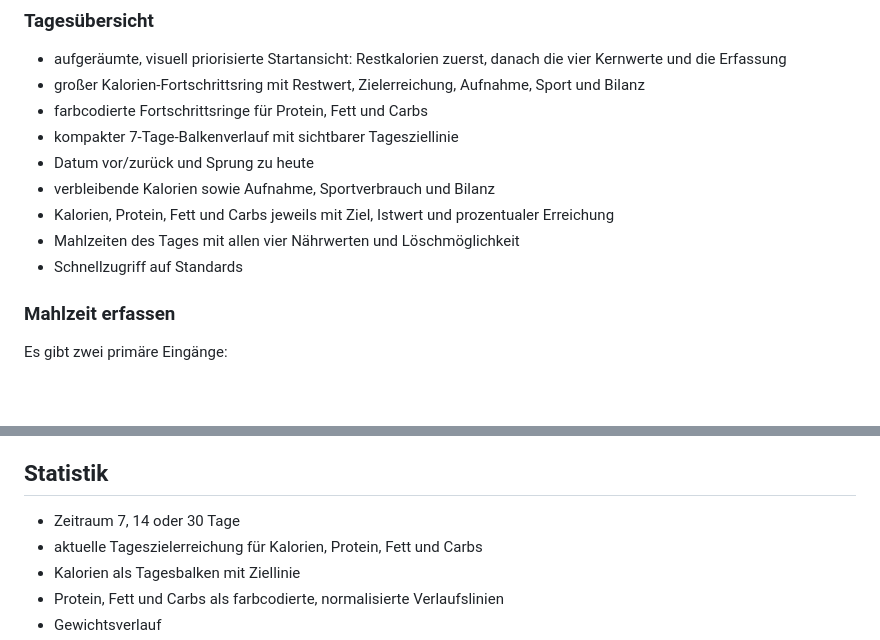
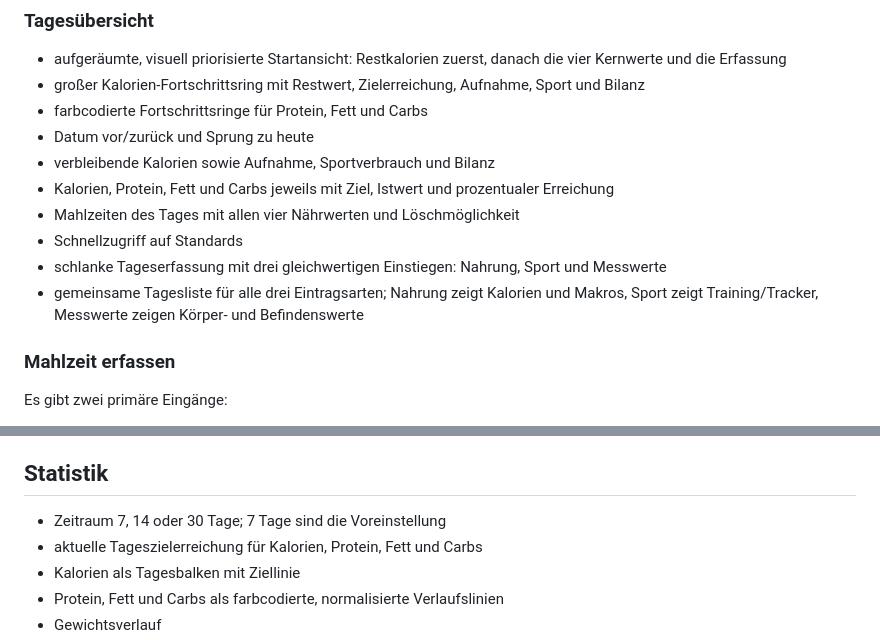
Before and after one commit to Keen4e/KF20, a Markdown page: SPEC.md, 2 parts joined by grey strips. Drawn GitHub-style; blank space fills up the shorter version.

Commit message:
Specify unified daily capture flow

```diff
--- a/SPEC.md
+++ b/SPEC.md
@@ -28,12 +28,13 @@ Die Navigation verwendet eindeutige Material-Icons mit Textlabeln. Im App-Kopf u
 - aufgeräumte, visuell priorisierte Startansicht: Restkalorien zuerst, danach die vier Kernwerte und die Erfassung
 - großer Kalorien-Fortschrittsring mit Restwert, Zielerreichung, Aufnahme, Sport und Bilanz
 - farbcodierte Fortschrittsringe für Protein, Fett und Carbs
-- kompakter 7-Tage-Balkenverlauf mit sichtbarer Tagesziellinie
 - Datum vor/zurück und Sprung zu heute
 - verbleibende Kalorien sowie Aufnahme, Sportverbrauch und Bilanz
 - Kalorien, Protein, Fett und Carbs jeweils mit Ziel, Istwert und prozentualer Erreichung
 - Mahlzeiten des Tages mit allen vier Nährwerten und Löschmöglichkeit
 - Schnellzugriff auf Standards
+- schlanke Tageserfassung mit drei gleichwertigen Einstiegen: Nahrung, Sport und Messwerte
+- gemeinsame Tagesliste für alle drei Eintragsarten; Nahrung zeigt Kalorien und Makros, Sport zeigt Training/Tracker, Messwerte zeigen Körper- und Befindenswerte
 
 ### Mahlzeit erfassen
 
@@ -77,7 +78,7 @@ Wenn Hals, Bauch und Körpergröße vorliegen, berechnet KF20 den Körperfettwer
 
 ## Statistik
 
-- Zeitraum 7, 14 oder 30 Tage
+- Zeitraum 7, 14 oder 30 Tage; 7 Tage sind die Voreinstellung
 - aktuelle Tageszielerreichung für Kalorien, Protein, Fett und Carbs
 - Kalorien als Tagesbalken mit Ziellinie
 - Protein, Fett und Carbs als farbcodierte, normalisierte Verlaufslinien
```
